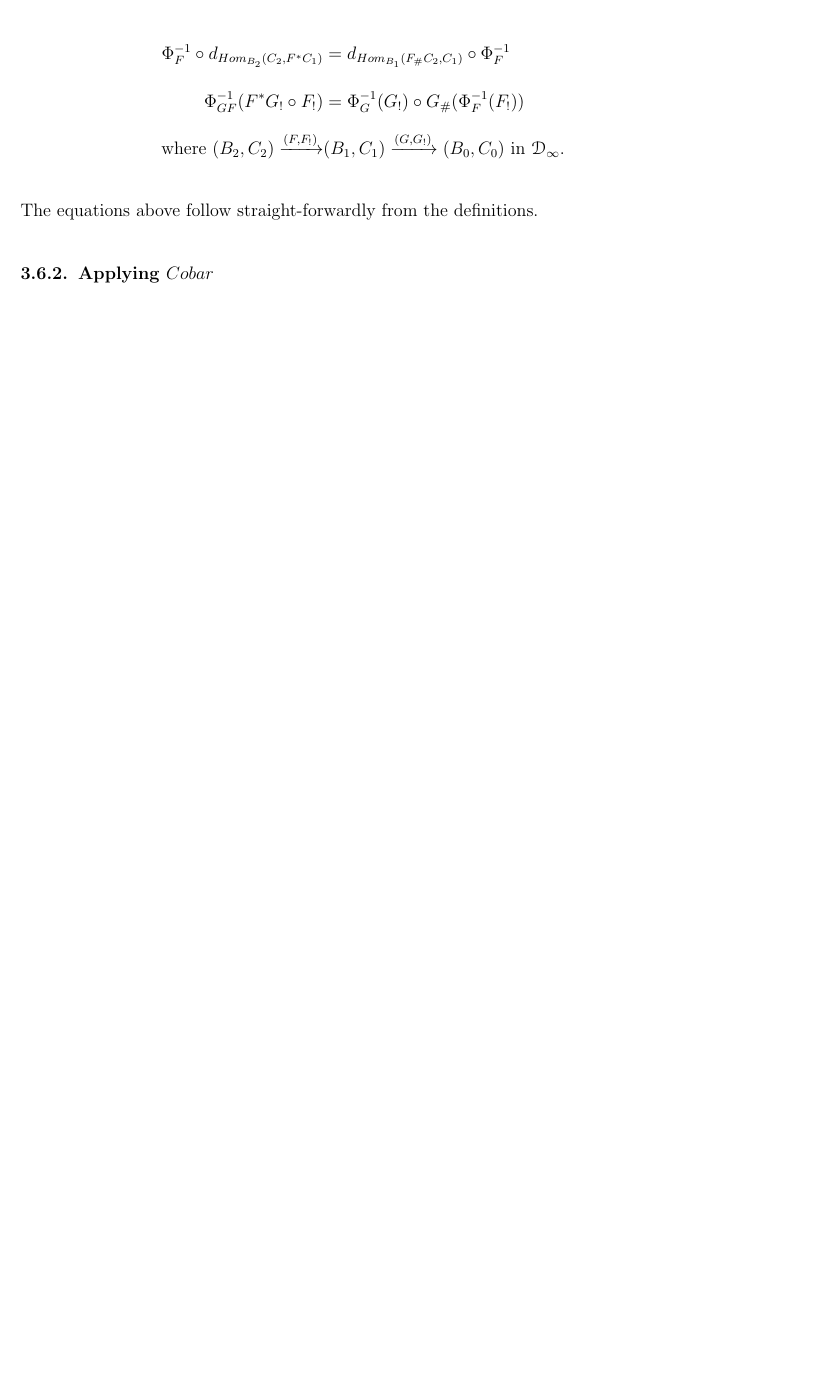
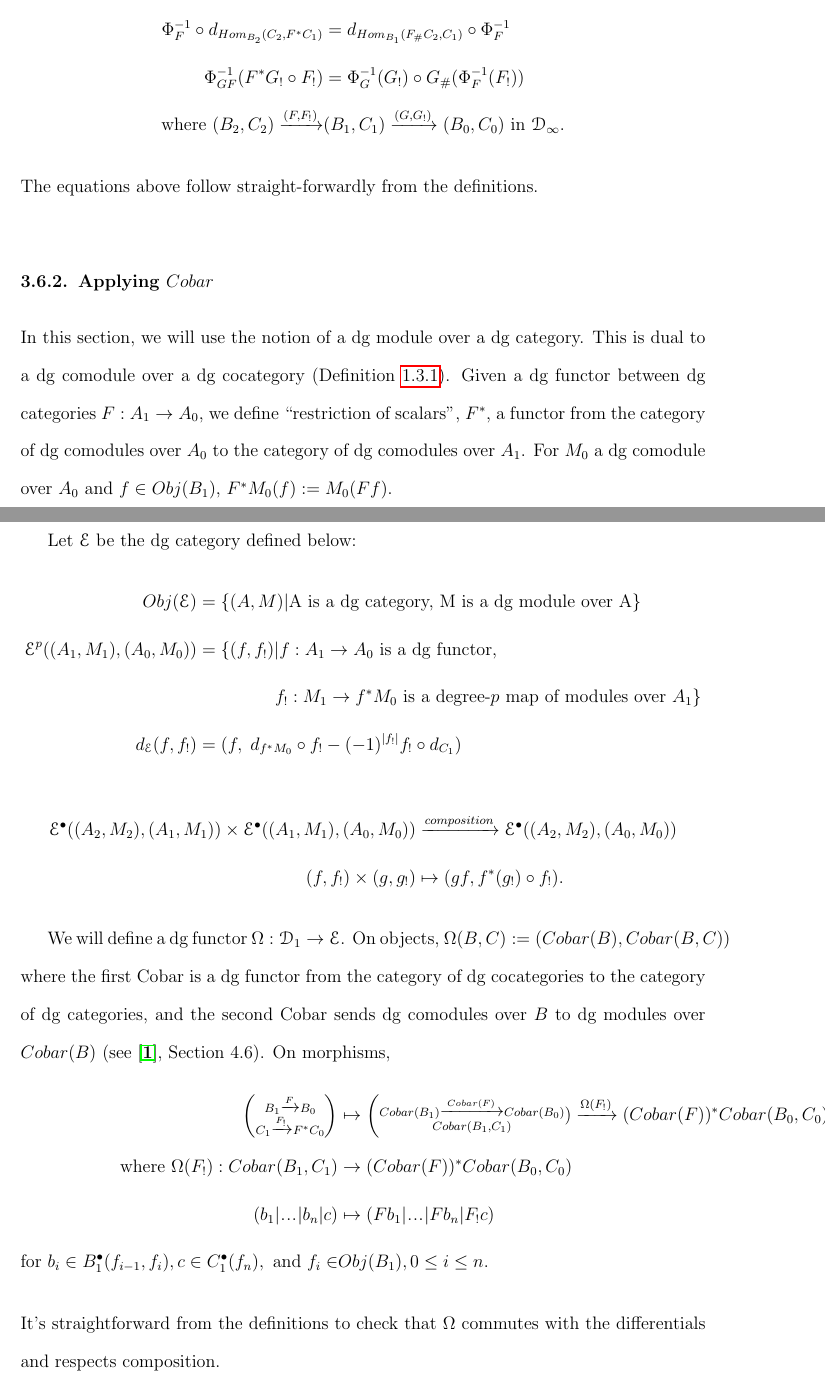
Before and after one commit to r-wei/thesis, a LaTeX thesis (thesis.tex, which reads homotopies/cobar.tex): part of page 72 of 100 before the commit and two parts of pages 72 and 73 of 101 after it, the two joined at a grey line, cut so that both start at the same text, the shorter picture padded with empty space. Compiled offline with pdfLaTeX.

Commit message:
continued writing cobar section

```diff
--- a/homotopies/cobar.tex
+++ b/homotopies/cobar.tex
@@ -102,3 +102,81 @@ from the definitions.
 %
 %
 \subsection{Applying $Cobar$}
+In this section, we will use the notion of
+a dg module over a dg category. This is
+dual to a dg comodule over
+a dg cocategory (Definition \ref{def:dg_comod}).
+Given a dg functor between dg categories
+$F:A_1 \to A_0$, we define $``$restriction
+of scalars'', $F^*$, a functor from
+the category of dg comodules over $A_0$
+to the category of dg comodules over $A_1$.
+For $M_0$ a dg comodule over $A_0$ and $f \in
+Obj(B_1)$, $F^*M_0(f):=M_0(Ff)$.
+
+Let $\mathcal{E}$ be the dg category defined
+below:
+\begin{align*}
+Obj(\mathcal{E})
+&=
+\{(A,M) |
+  \textrm{A is a dg category,
+  M is a dg module over A}\} \\
+\mathcal{E}^p((A_1, M_1), (A_0, M_0))
+&=
+\{(f, f_!) | f:A_1 \to A_0
+  \textrm{ is a dg functor,}\\
+& \phantom{{}=[(f, f_!)]{}}
+  f_!:M_1 \to f^*M_0
+  \textrm{ is a degree-$p$ map of modules over }
+  A_1\}\\
+d_{\mathcal{E}}(f,f_!)
+&=
+(f,\; d_{f^*M_0} \circ f_! - (-1)^{|f_!|}
+f_! \circ d_{C_1})
+\end{align*}
+\begin{align*}
+\mathcal{E}^\bullet((A_2, M_2), (A_1, M_1)) \times
+\mathcal{E}^\bullet((A_1, M_1), (A_0, M_0))
+&\xrightarrow{composition}
+\mathcal{E}^\bullet((A_2, M_2), (A_0, M_0))\\
+(f,f_!) \times (g, g_!)
+&\mapsto
+(gf, f^*(g_!)\circ f_!).
+\end{align*}
+
+We will define a dg functor $\Omega:
+\mathcal{D}_1 \to \mathcal{E}$.
+On objects, $\Omega(B,C) :=
+(Cobar(B), Cobar(B,C))$ where the first
+Cobar is a dg functor from the category of
+dg cocategories to the category of dg
+categories, and the second Cobar sends
+dg comodules over $B$ to dg modules over
+$Cobar(B)$ (see \cite{T}, Section 4.6).
+On morphisms,
+\begin{align*}
+\bigg(\substack{
+	B_1 \xrightarrow{F} B_0\\
+	C_1 \xrightarrow{F_!} F^*C_0}\bigg)
+& \mapsto
+\bigg(\substack{
+  Cobar(B_1)\xrightarrow{Cobar(F)}Cobar(B_0)\\
+  Cobar(B_1,C_1)}) \xrightarrow{\Omega(F_!)}
+  (Cobar(F))^*Cobar(B_0,C_0)\bigg)\\
+\textrm{where }
+\Omega(F_!): Cobar(B_1,C_1)
+& \to
+(Cobar(F))^*Cobar(B_0,C_0)\\
+(b_1|\smdots|b_n|c)
+&\mapsto
+(Fb_1|\smdots|Fb_n|F_!c)\\
+\textrm{for }
+  b_i \in B_1^\bullet(f_{i-1},f_i),
+  c \in C_1^\bullet(f_n),
+  \textrm{ and } f_i \in
+&Obj(B_1), 0 \leq i \leq n.
+\end{align*}
+It's straightforward from the definitions
+to check that $\Omega$ commutes with
+the differentials and respects composition.
```
Also changed, not shown: Bn_Cn/dg_comods.tex (+2 -1 lines), thesis.pdf, homotopies/cobar.tex (2 more changed lines).
